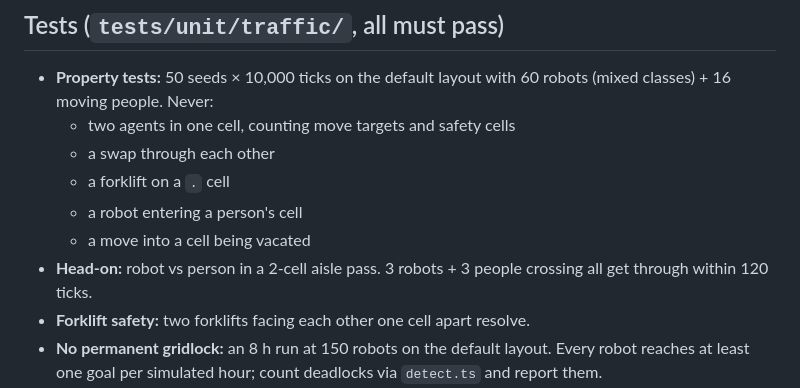
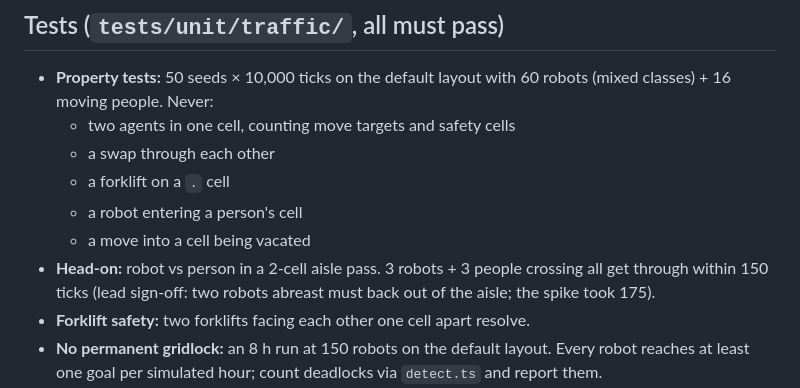
Before and after one commit to Spiro-12/weekend-projects, a Markdown page: 02-fleet-planner/tracks/p1-b-traffic.md, the part around the change. GitHub-like rendering.

```diff
--- a/02-fleet-planner/tracks/p1-b-traffic.md
+++ b/02-fleet-planner/tracks/p1-b-traffic.md
@@ -31,7 +31,7 @@ The orchestrator. One planner moves every robot from every vendor so that nothin
   - a forklift on a `.` cell
   - a robot entering a person's cell
   - a move into a cell being vacated
-- **Head-on:** robot vs person in a 2-cell aisle pass. 3 robots + 3 people crossing all get through within 120 ticks.
+- **Head-on:** robot vs person in a 2-cell aisle pass. 3 robots + 3 people crossing all get through within 150 ticks (lead sign-off: two robots abreast must back out of the aisle; the spike took 175).
 - **Forklift safety:** two forklifts facing each other one cell apart resolve.
 - **No permanent gridlock:** an 8 h run at 150 robots on the default layout. Every robot reaches at least one goal per simulated hour; count deadlocks via `detect.ts` and report them.
 - **Determinism:** the same input sequence gives the same `stateWords()` and outputs.
```
Also changed, not shown: 02-fleet-planner/PROTOCOL.md (+8 -0 lines).
